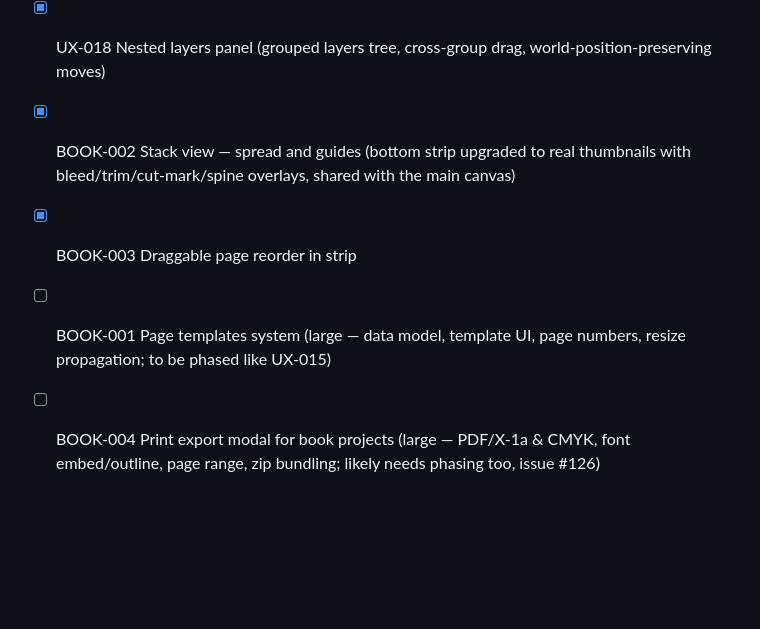
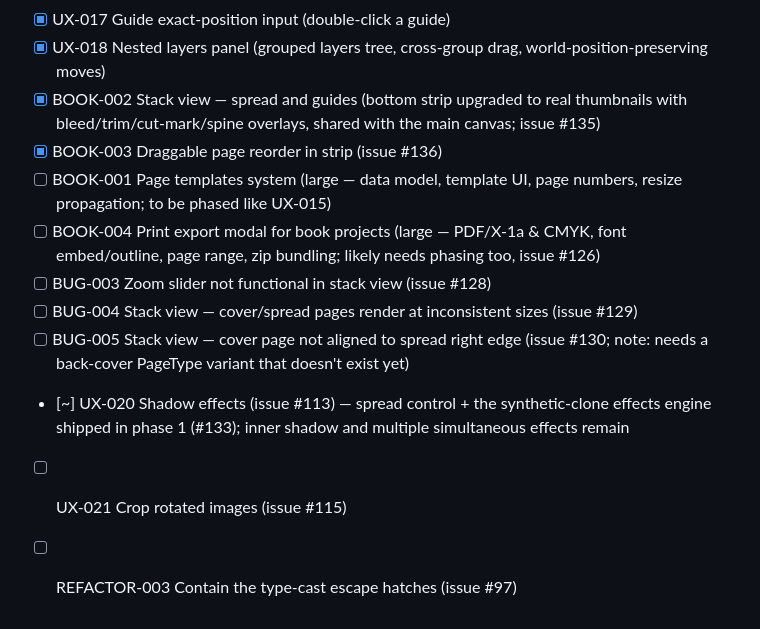
Before and after one commit to heyyysandyyy/dotted, a Markdown page: CLAUDE.md, the part around the change. Rendered like a GitHub page; blank space fills up the shorter version.

Commit message:
chore: sync ticket checklist and GitHub issues with actual shipped state

```diff
--- a/CLAUDE.md
+++ b/CLAUDE.md
@@ -46,7 +46,13 @@ checklist of the *active* batch only.
 - [x] UX-016 Object grouping (group/ungroup, in-place edit); nested layers panel shipped as UX-018
 - [x] UX-017 Guide exact-position input (double-click a guide)
 - [x] UX-018 Nested layers panel (grouped layers tree, cross-group drag, world-position-preserving moves)
-- [x] BOOK-002 Stack view — spread and guides (bottom strip upgraded to real thumbnails with bleed/trim/cut-mark/spine overlays, shared with the main canvas)
-- [x] BOOK-003 Draggable page reorder in strip
+- [x] BOOK-002 Stack view — spread and guides (bottom strip upgraded to real thumbnails with bleed/trim/cut-mark/spine overlays, shared with the main canvas; issue #135)
+- [x] BOOK-003 Draggable page reorder in strip (issue #136)
 - [ ] BOOK-001 Page templates system (large — data model, template UI, page numbers, resize propagation; to be phased like UX-015)
 - [ ] BOOK-004 Print export modal for book projects (large — PDF/X-1a & CMYK, font embed/outline, page range, zip bundling; likely needs phasing too, issue #126)
+- [ ] BUG-003 Zoom slider not functional in stack view (issue #128)
+- [ ] BUG-004 Stack view — cover/spread pages render at inconsistent sizes (issue #129)
+- [ ] BUG-005 Stack view — cover page not aligned to spread right edge (issue #130; note: needs a back-cover PageType variant that doesn't exist yet)
+- [~] UX-020 Shadow effects (issue #113) — spread control + the synthetic-clone effects engine shipped in phase 1 (#133); inner shadow and multiple simultaneous effects remain
+- [ ] UX-021 Crop rotated images (issue #115)
+- [ ] REFACTOR-003 Contain the type-cast escape hatches (issue #97)
```
